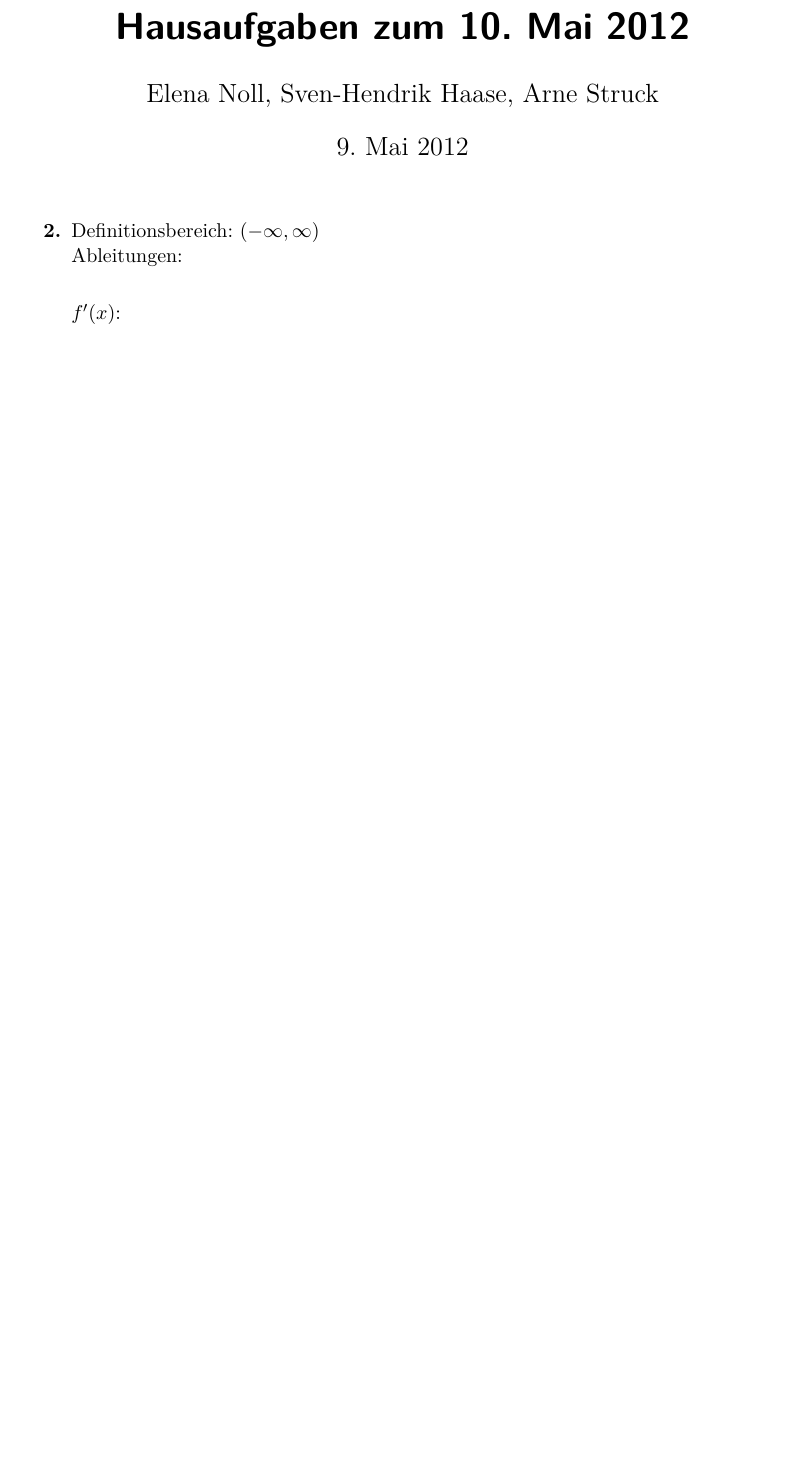
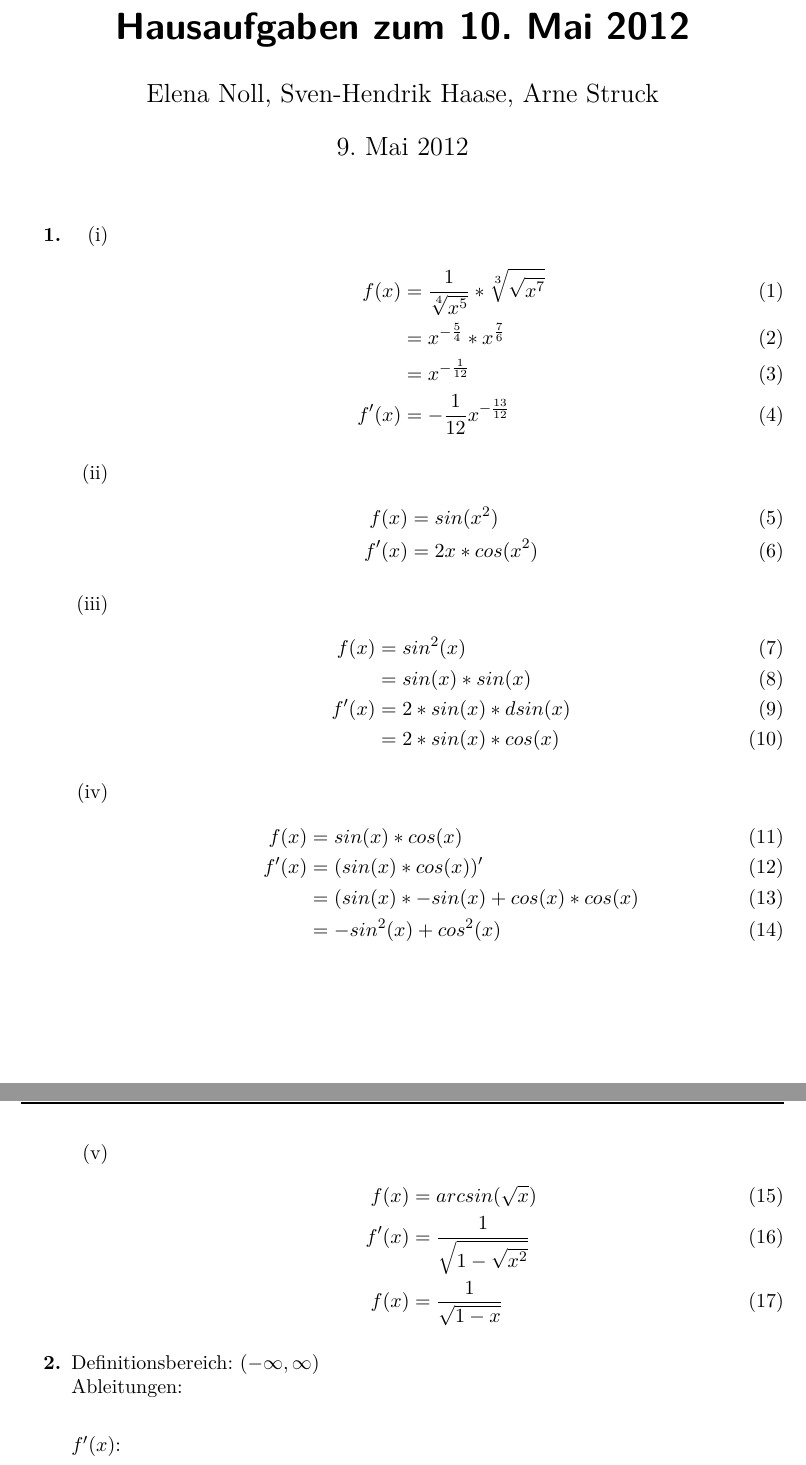
Before and after one commit to xamoeY/uni, a LaTeX problem sheet (ala/Homework-2012-05-10.tex): part of page 1 of 2 before the commit and two parts of pages 1 and 2 of 3 after it, the two joined at a grey line, cut so that both start at the same text, the shorter picture padded with empty space. Compiled offline with pdfLaTeX; an older LaTeX class or package is replaced by its successor.

Commit message:
Update ala/Homework-2012-05-10.tex

```diff
--- a/ala/Homework-2012-05-10.tex
+++ b/ala/Homework-2012-05-10.tex
@@ -24,6 +24,43 @@
 \maketitle
 
 \begin{enumerate}
+
+\item[\textbf{1.}]
+\begin{enumerate}[(i)]
+
+\item
+\begin{align}
+f(x) &= \frac{1}{\sqrt[4]{x^5}} * \sqrt[3]{\sqrt{x^7}} \\
+&= x^{-\frac{5}{4}} * x^{\frac{7}{6}}\\
+&= x^{-\frac{1}{12}}\\
+f'(x) &= -\frac{1}{12} x^{-\frac{13}{12}}
+\end{align}
+\item
+\begin{align}
+f(x) &= sin(x^2) \\
+f'(x)&= 2x*cos(x^2)
+\end{align}
+\item
+\begin{align}
+f(x) &= sin^2(x) \\
+&= sin(x)*sin(x) \\
+f'(x) &= 2*sin(x)*d sin(x)\\
+&= 2*sin(x)*cos(x)
+\end{align}
+\item
+\begin{align}
+f(x) &= sin(x)*cos(x)\\
+f'(x) &= (sin(x)*cos(x))'\\
+&= (sin(x)*-sin(x)+cos(x)*cos(x)\\
+&= -sin^2(x)+cos^2(x)
+\end{align}
+\item
+\begin{align}
+f(x) &= arcsin(\sqrt{x}) \\
+f'(x) &= \frac{1}{\sqrt{1-\sqrt{x^2}}} \\
+f(x) &= \frac{1}{\sqrt{1-x}}
+\end{align}
+\end{enumerate}
 
 \item[\textbf{2.}]
 Definitionsbereich: \((-\infty,\infty)\)\\
```
